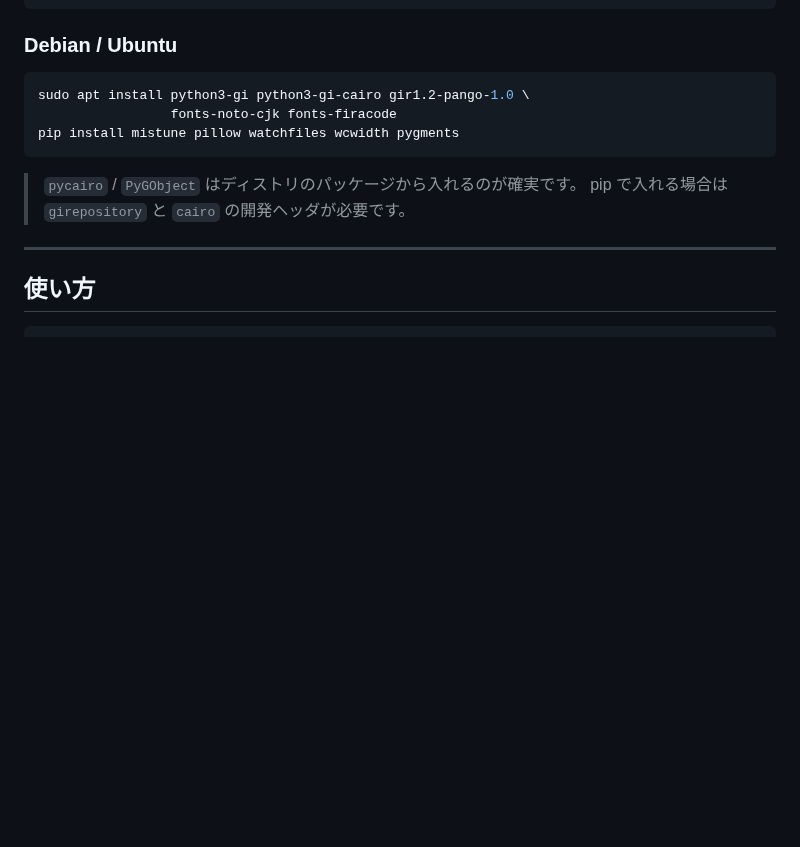
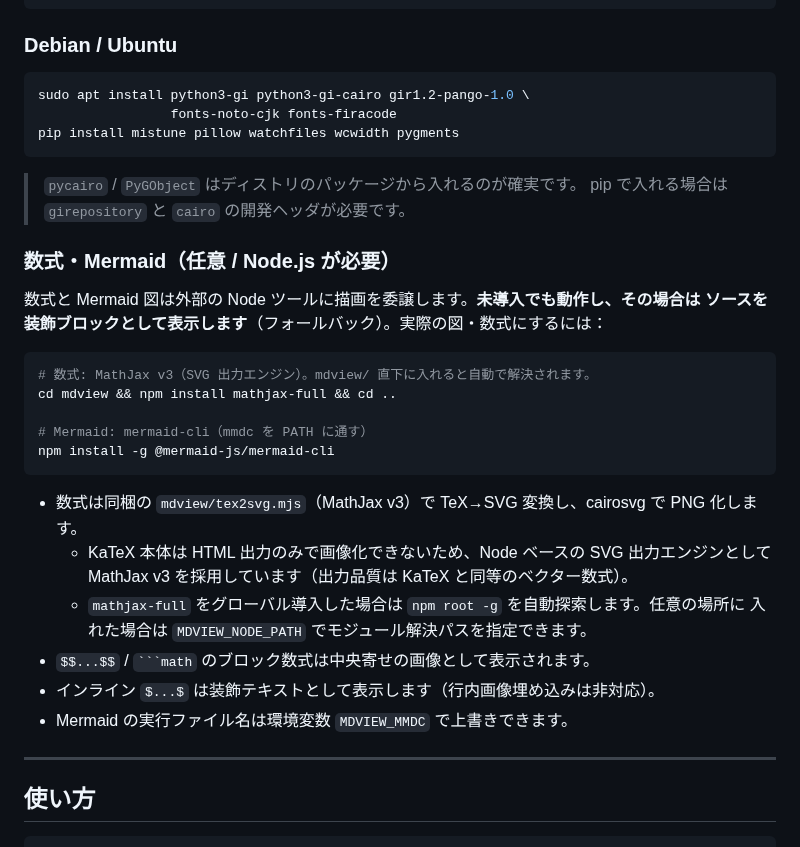
Before and after one commit to H1rla/markdown-on-kitty, a Markdown page: README.md, the part around one of its changes. Rendered like a GitHub page; blank space fills up the shorter version.

````diff
--- a/README.md
+++ b/README.md
@@ -52,6 +54,28 @@ pip install mistune pillow watchfiles wcwidth pygments
 
 > `pycairo` / `PyGObject` はディストリのパッケージから入れるのが確実です。
 > pip で入れる場合は `girepository` と `cairo` の開発ヘッダが必要です。
+
+### 数式・Mermaid（任意 / Node.js が必要）
+
+数式と Mermaid 図は外部の Node ツールに描画を委譲します。**未導入でも動作し、その場合は
+ソースを装飾ブロックとして表示します**（フォールバック）。実際の図・数式にするには：
+
+```bash
+# 数式: MathJax v3（SVG 出力エンジン）。mdview/ 直下に入れると自動で解決されます。
+cd mdview && npm install mathjax-full && cd ..
+
+# Mermaid: mermaid-cli（mmdc を PATH に通す）
+npm install -g @mermaid-js/mermaid-cli
+```
+
+- 数式は同梱の `mdview/tex2svg.mjs`（MathJax v3）で TeX→SVG 変換し、cairosvg で PNG 化します。
+  - KaTeX 本体は HTML 出力のみで画像化できないため、Node ベースの SVG 出力エンジンとして
+    MathJax v3 を採用しています（出力品質は KaTeX と同等のベクター数式）。
+  - `mathjax-full` をグローバル導入した場合は `npm root -g` を自動探索します。任意の場所に
+    入れた場合は `MDVIEW_NODE_PATH` でモジュール解決パスを指定できます。
+- `$$...$$` / ` ```math ` のブロック数式は中央寄せの画像として表示されます。
+- インライン `$...$` は装飾テキストとして表示します（行内画像埋め込みは非対応）。
+- Mermaid の実行ファイル名は環境変数 `MDVIEW_MMDC` で上書きできます。
 
 ---
 
````
Also changed, not shown: other parts of README.md (+5 -1 lines), sample.md (+22 -0 lines), docs/demo.png, 10 other files.
